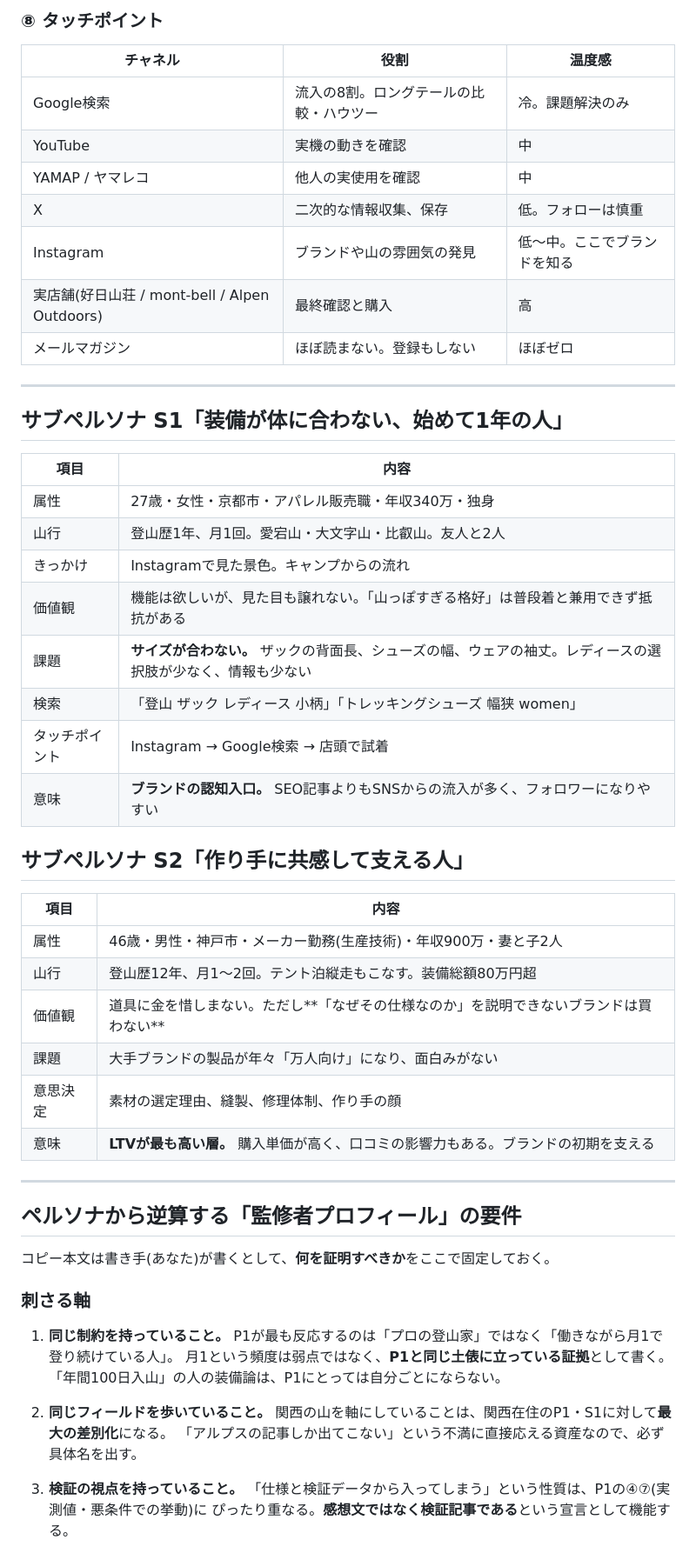
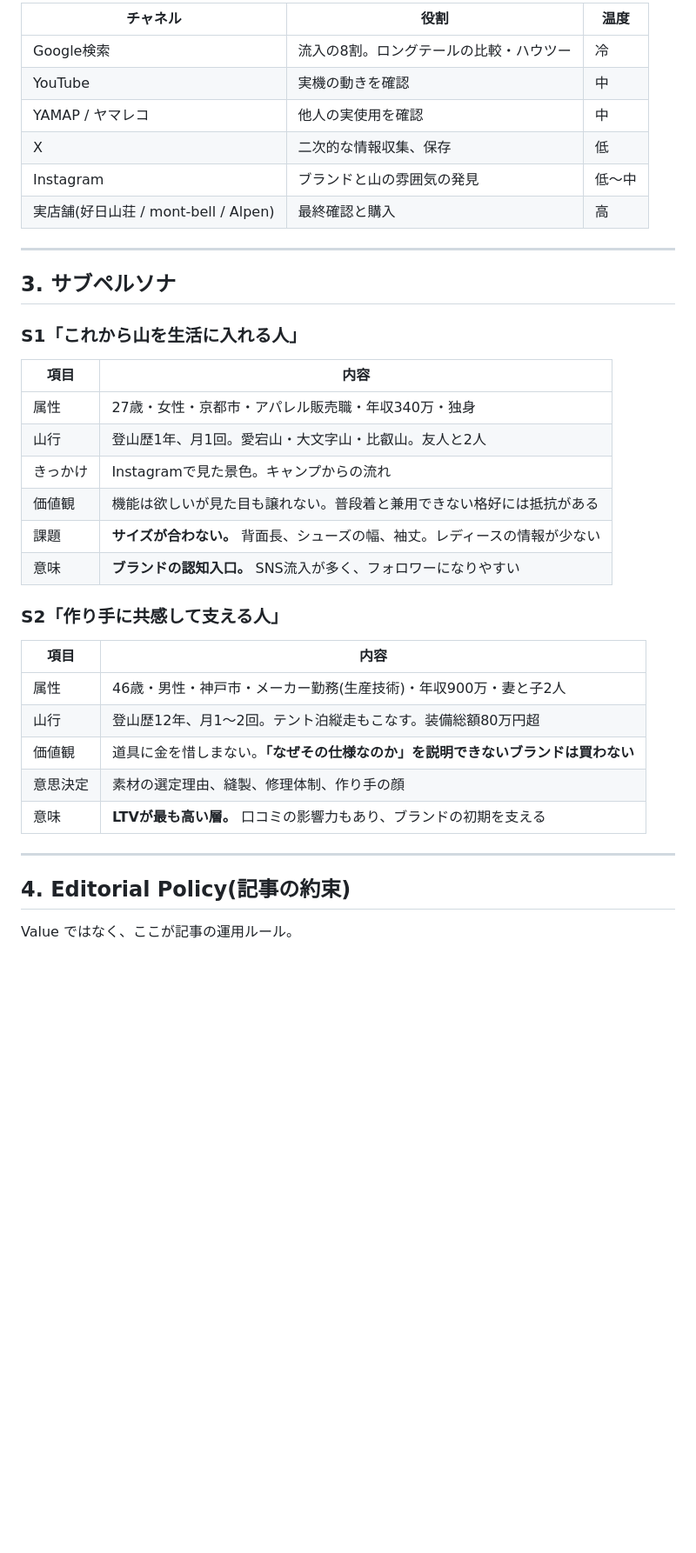
Before and after one commit to aoi7160/yamato-outdoor, a Markdown page: docs/persona.md, the part around one of its changes. Shown at 87% size. GitHub-like rendering; blank space fills up the shorter version.

```diff
--- a/docs/persona.md
+++ b/docs/persona.md
@@ -96,60 +139,41 @@
 
-### ⑧ タッチポイント
-
-| チャネル | 役割 | 温度感 |
+| チャネル | 役割 | 温度 |
 |---|---|---|
-| Google検索 | 流入の8割。ロングテールの比較・ハウツー | 冷。課題解決のみ |
+| Google検索 | 流入の8割。ロングテールの比較・ハウツー | 冷 |
 | YouTube | 実機の動きを確認 | 中 |
 | YAMAP / ヤマレコ | 他人の実使用を確認 | 中 |
-| X | 二次的な情報収集、保存 | 低。フォローは慎重 |
-| Instagram | ブランドや山の雰囲気の発見 | 低〜中。ここでブランドを知る |
-| 実店舗(好日山荘 / mont-bell / Alpen Outdoors) | 最終確認と購入 | 高 |
-| メールマガジン | ほぼ読まない。登録もしない | ほぼゼロ |
+| X | 二次的な情報収集、保存 | 低 |
+| Instagram | ブランドと山の雰囲気の発見 | 低〜中 |
+| 実店舗(好日山荘 / mont-bell / Alpen) | 最終確認と購入 | 高 |
 
 ---
 
-## サブペルソナ S1「装備が体に合わない、始めて1年の人」
+## 3. サブペルソナ
+
+### S1「これから山を生活に入れる人」
 
 | 項目 | 内容 |
 |---|---|
 | 属性 | 27歳・女性・京都市・アパレル販売職・年収340万・独身 |
 | 山行 | 登山歴1年、月1回。愛宕山・大文字山・比叡山。友人と2人 |
 | きっかけ | Instagramで見た景色。キャンプからの流れ |
-| 価値観 | 機能は欲しいが、見た目も譲れない。「山っぽすぎる格好」は普段着と兼用できず抵抗がある |
-| 課題 | **サイズが合わない。** ザックの背面長、シューズの幅、ウェアの袖丈。レディースの選択肢が少なく、情報も少ない |
-| 検索 | 「登山 ザック レディース 小柄」「トレッキングシューズ 幅狭 women」 |
-| タッチポイント | Instagram → Google検索 → 店頭で試着 |
-| 意味 | **ブランドの認知入口。** SEO記事よりもSNSからの流入が多く、フォロワーになりやすい |
+| 価値観 | 機能は欲しいが見た目も譲れない。普段着と兼用できない格好には抵抗がある |
+| 課題 | **サイズが合わない。** 背面長、シューズの幅、袖丈。レディースの情報が少ない |
+| 意味 | **ブランドの認知入口。** SNS流入が多く、フォロワーになりやすい |
 
-## サブペルソナ S2「作り手に共感して支える人」
+### S2「作り手に共感して支える人」
 
 | 項目 | 内容 |
 |---|---|
 | 属性 | 46歳・男性・神戸市・メーカー勤務(生産技術)・年収900万・妻と子2人 |
 | 山行 | 登山歴12年、月1〜2回。テント泊縦走もこなす。装備総額80万円超 |
-| 価値観 | 道具に金を惜しまない。ただし**「なぜその仕様なのか」を説明できないブランドは買わない** |
-| 課題 | 大手ブランドの製品が年々「万人向け」になり、面白みがない |
+| 価値観 | 道具に金を惜しまない。**「なぜその仕様なのか」を説明できないブランドは買わない** |
 | 意思決定 | 素材の選定理由、縫製、修理体制、作り手の顔 |
-| 意味 | **LTVが最も高い層。** 購入単価が高く、口コミの影響力もある。ブランドの初期を支える |
+| 意味 | **LTVが最も高い層。** 口コミの影響力もあり、ブランドの初期を支える |
 
 ---
 
-## ペルソナから逆算する「監修者プロフィール」の要件
+## 4. Editorial Policy(記事の約束)
 
-コピー本文は書き手(あなた)が書くとして、**何を証明すべきか**をここで固定しておく。
+Value ではなく、ここが記事の運用ルール。
 
-### 刺さる軸
-
-1. **同じ制約を持っていること。**
-   P1が最も反応するのは「プロの登山家」ではなく「働きながら月1で登り続けている人」。
-   月1という頻度は弱点ではなく、**P1と同じ土俵に立っている証拠**として書く。
-   「年間100日入山」の人の装備論は、P1にとっては自分ごとにならない。
-
-2. **同じフィールドを歩いていること。**
-   関西の山を軸にしていることは、関西在住のP1・S1に対して**最大の差別化**になる。
-   「アルプスの記事しか出てこない」という不満に直接応える資産なので、必ず具体名を出す。
-
-3. **検証の視点を持っていること。**
-   「仕様と検証データから入ってしまう」という性質は、P1の④⑦(実測値・悪条件での挙動)に
-   ぴったり重なる。**感想文ではなく検証記事である**という宣言として機能する。
-
```
Also changed, not shown: other parts of docs/persona.md (+133 -89 lines).
